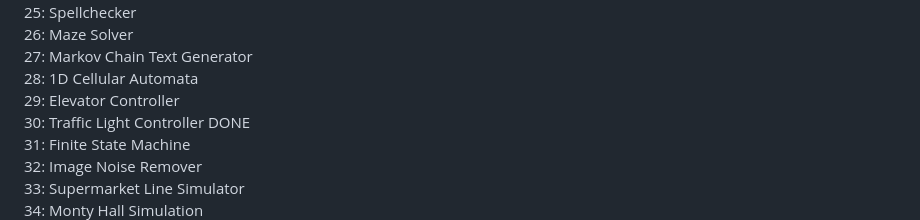
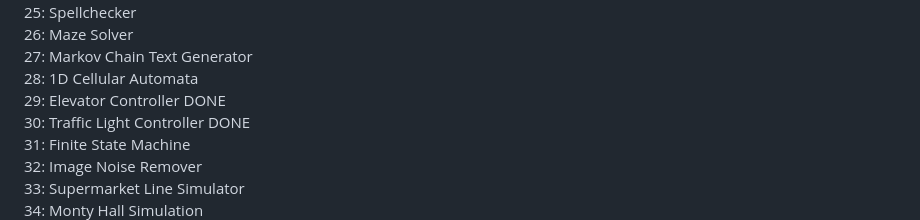
Before and after one commit to sndpwrites/99-code-challenges, a Markdown page: README.md, the part around the change. Rendered like a GitHub page.

Commit message:
updated 29: Elevator Controller

```diff
--- a/README.md
+++ b/README.md
@@ -33,7 +33,7 @@ repo for 99 code challenges. Work in progress
 26: Maze Solver <br />
 27: Markov Chain Text Generator <br />
 28: 1D Cellular Automata <br />
-29: Elevator Controller <br />
+29: Elevator Controller DONE<br />
 30: Traffic Light Controller DONE<br />
 31: Finite State Machine <br />
 32: Image Noise Remover <br />
```
